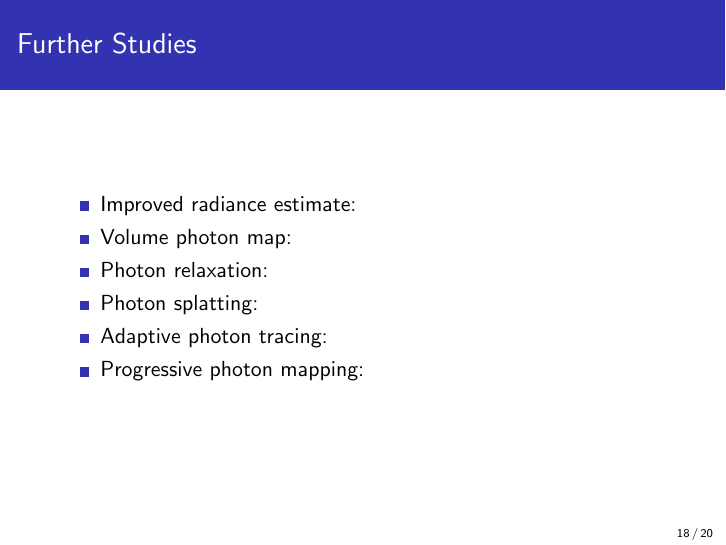
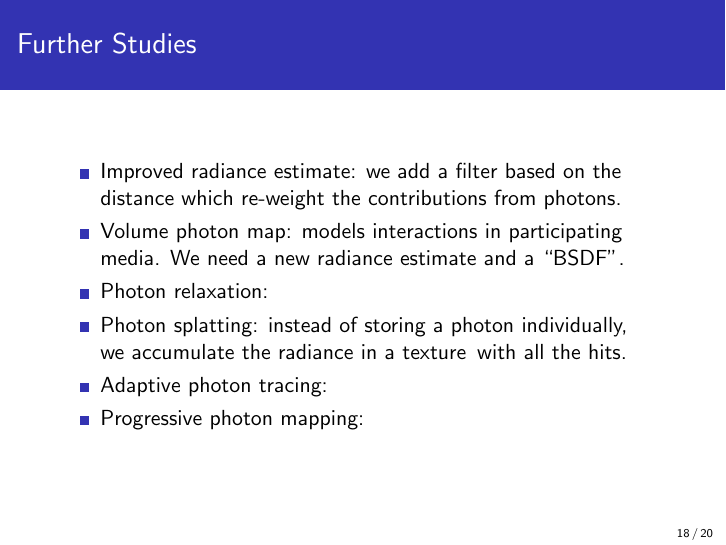
Before and after one commit to CaffeineViking/mcrt, LaTeX slides (docs/slides/slides.tex): page 18 of 20. Compiled offline with pdfLaTeX.

Commit message:
Wrote some stuff on further studies.

```diff
--- a/docs/slides/slides.tex
+++ b/docs/slides/slides.tex
@@ -280,10 +280,10 @@
 
     \frame{\frametitle{Further Studies}
         \begin{itemize}
-            \item Improved radiance estimate:
-            \item Volume photon map:
+            \item Improved radiance estimate: we add a filter based on the distance which re-weight the contributions from photons.
+            \item Volume photon map: models interactions in participating media. We need a new radiance estimate and a ``BSDF''.
             \item Photon relaxation:
-            \item Photon splatting:
+            \item Photon splatting: instead of storing a photon individually,\\we accumulate the radiance in a texture\, with all the hits.
             \item Adaptive photon tracing:
             \item Progressive photon mapping:
         \end{itemize}
```
